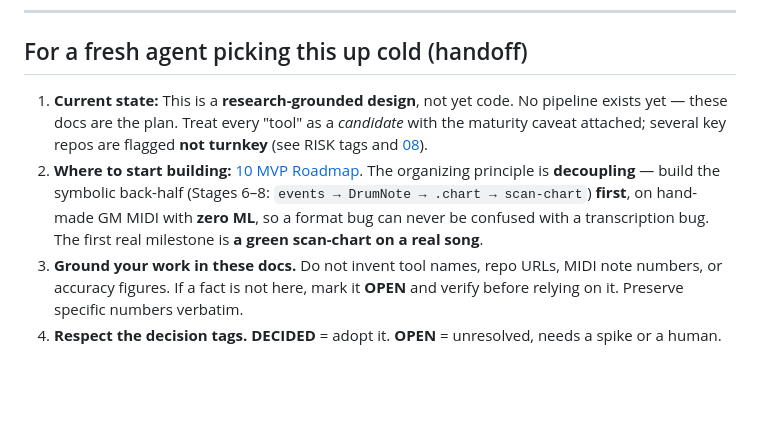
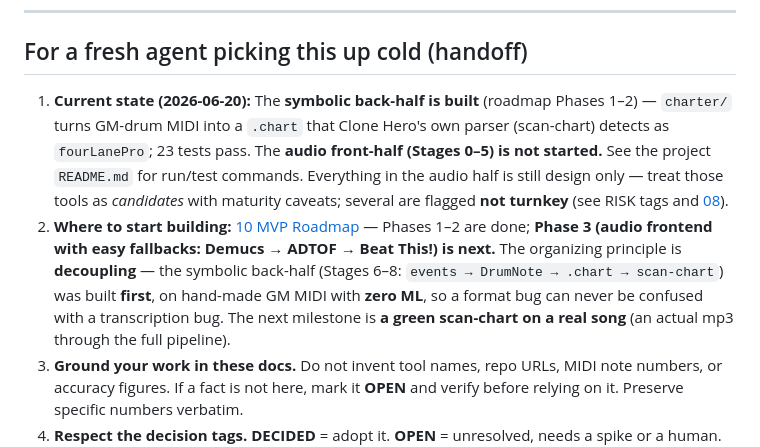
Before and after one commit to Johan-ZeLearner/charter, a Markdown page: docs/README.md, the part around the change. Drawn GitHub-style; blank space fills up the shorter version.

```diff
--- a/docs/README.md
+++ b/docs/README.md
@@ -38,8 +38,8 @@ Each doc grounds one technical or product aspect. They are cross-linked; numbers
 
 ## For a fresh agent picking this up cold (handoff)
 
-1. **Current state:** This is a **research-grounded design**, not yet code. No pipeline exists yet — these docs are the plan. Treat every "tool" as a *candidate* with the maturity caveat attached; several key repos are flagged **not turnkey** (see RISK tags and [08](./08-tech-stack-and-deployment.md)).
-2. **Where to start building:** [10 MVP Roadmap](./10-mvp-roadmap.md). The organizing principle is **decoupling** — build the symbolic back-half (Stages 6–8: `events → DrumNote → .chart → scan-chart`) **first**, on hand-made GM MIDI with **zero ML**, so a format bug can never be confused with a transcription bug. The first real milestone is **a green scan-chart on a real song**.
+1. **Current state (2026-06-20):** The **symbolic back-half is built** (roadmap Phases 1–2) — `charter/` turns GM-drum MIDI into a `.chart` that Clone Hero's own parser (scan-chart) detects as `fourLanePro`; 23 tests pass. The **audio front-half (Stages 0–5) is not started.** See the project `README.md` for run/test commands. Everything in the audio half is still design only — treat those tools as *candidates* with maturity caveats; several are flagged **not turnkey** (see RISK tags and [08](./08-tech-stack-and-deployment.md)).
+2. **Where to start building:** [10 MVP Roadmap](./10-mvp-roadmap.md) — Phases 1–2 are done; **Phase 3 (audio frontend with easy fallbacks: Demucs → ADTOF → Beat This!) is next.** The organizing principle is **decoupling** — the symbolic back-half (Stages 6–8: `events → DrumNote → .chart → scan-chart`) was built **first**, on hand-made GM MIDI with **zero ML**, so a format bug can never be confused with a transcription bug. The next milestone is **a green scan-chart on a real song** (an actual mp3 through the full pipeline).
 3. **Ground your work in these docs.** Do not invent tool names, repo URLs, MIDI note numbers, or accuracy figures. If a fact is not here, mark it **OPEN** and verify before relying on it. Preserve specific numbers verbatim.
 4. **Respect the decision tags.** **DECIDED** = adopt it. **OPEN** = unresolved, needs a spike or a human. **ASSUMPTION** = taken as true but unverified. **RISK** = known failure mode to design around.
 5. **Keep docs in sync.** When you make or change a decision, update the relevant doc's body *and* its "Open questions / TODO" section, and the decisions table below. These docs are the contract between agents across context windows.
```
Also changed, not shown: docs/10-mvp-roadmap.md (+16 -10 lines).
